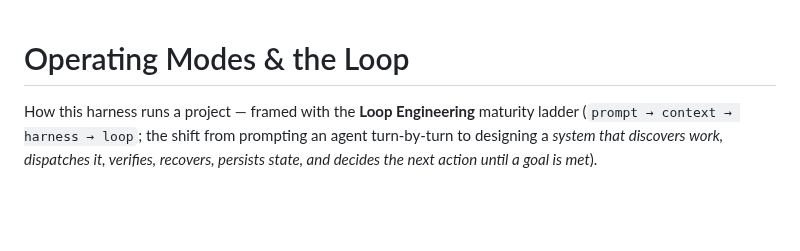
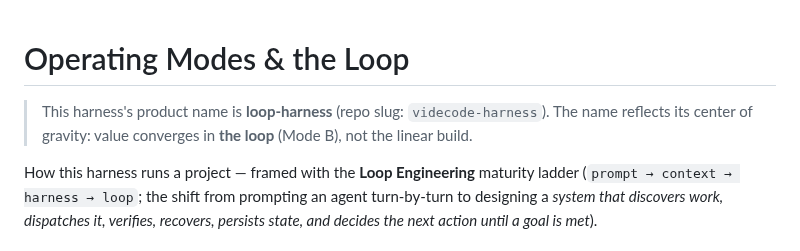
Before and after one commit to bryanphan66/loop-harness, a Markdown page: harness/docs/OPERATING-MODES.md, the part around the change. GitHub-like rendering; blank space fills up the shorter version.

```diff
--- a/harness/docs/OPERATING-MODES.md
+++ b/harness/docs/OPERATING-MODES.md
@@ -1,4 +1,6 @@
 # Operating Modes & the Loop
+
+> This harness's product name is **loop-harness** (repo slug: `videcode-harness`). The name reflects its center of gravity: value converges in **the loop** (Mode B), not the linear build.
 
 How this harness runs a project — framed with the **Loop Engineering** maturity ladder (`prompt → context → harness → loop`; the shift from prompting an agent turn-by-turn to designing a *system that discovers work, dispatches it, verifies, recovers, persists state, and decides the next action until a goal is met*).
 
```
Also changed, not shown: README.md (+3 -1 lines).
